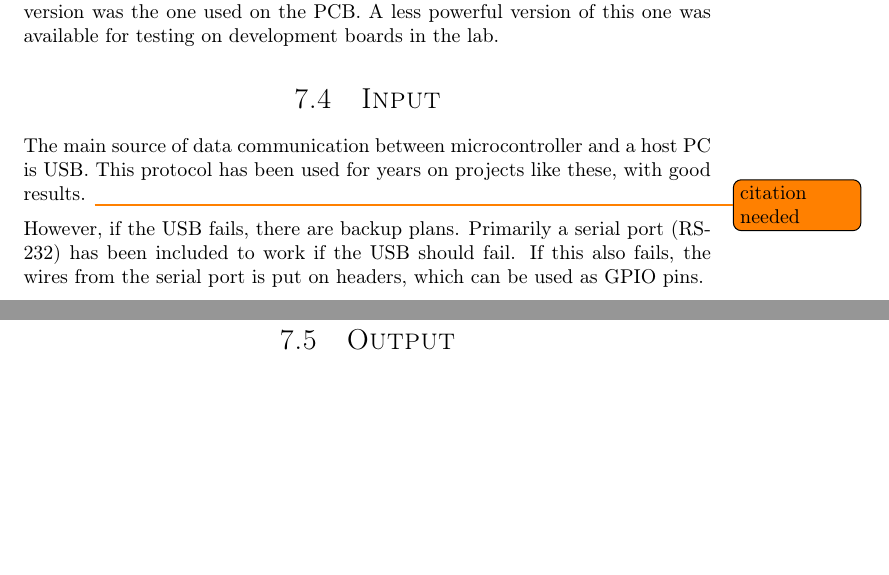
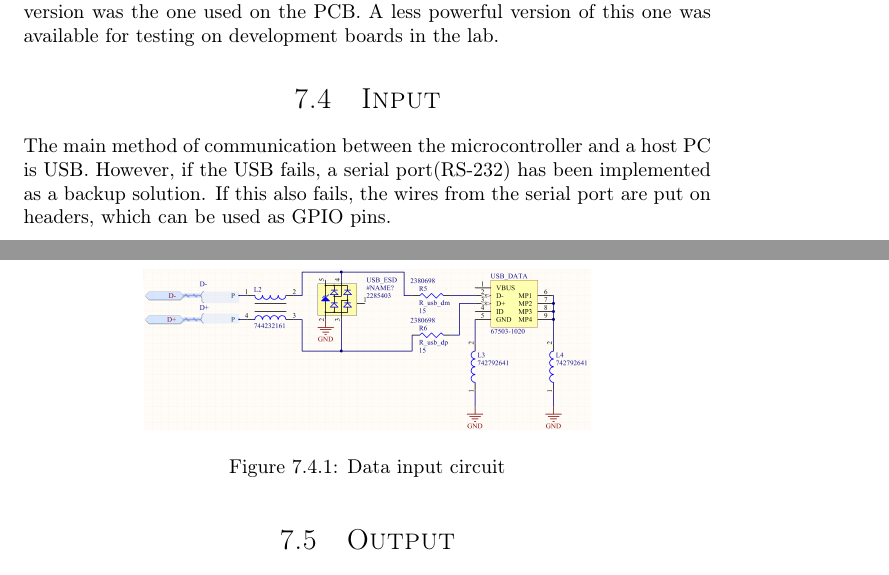
Before and after one commit to dmpro2014/report, a LaTeX thesis (report/main/report.tex, which reads report/pcb/pcb.tex): two parts of pages 25 and 26 of 27, joined at a grey line, cut so that both start at the same text, the shorter picture padded with empty space. Compiled offline with pdfLaTeX.

Commit message:
Add data usb input circuitry picture

```diff
--- a/report/pcb/pcb.tex
+++ b/report/pcb/pcb.tex
@@ -52,13 +52,16 @@ A less powerful version of this one was available for testing on development boa
 
 \section{Input}
 
-The main source of data communication between microcontroller and a host PC is USB.
-This protocol has been used for years on projects like these, with good results. \todo{citation needed}
+The main method of communication between the microcontroller and a host PC is USB.
+However, if the USB fails, a serial port(RS-232) has been implemented as a backup solution.
+If this also fails, the wires from the serial port are put on headers, which can be used as GPIO pins.
 
-However, if the USB fails, there are backup plans.
-Primarily a serial port (RS-232) has been included to work if the USB should fail.
-If this also fails, the wires from the serial port is put on headers, which can be used as GPIO pins.
-
+\begin{figure}[H]
+	\centering
+	\includegraphics[width=0.65\textwidth]{../pcb/assets/input.png}
+	\caption{Data input circuit}
+	\label{fig: input cicrcuit}
+\end{figure}
 \section{Output}
 The main source of output from the FPGA is an HDMI connector.
 This is a novel feature this year, as no previous group has tried to implement it before.
```
Also changed, not shown: report/pcb/assets/input.png (added).
